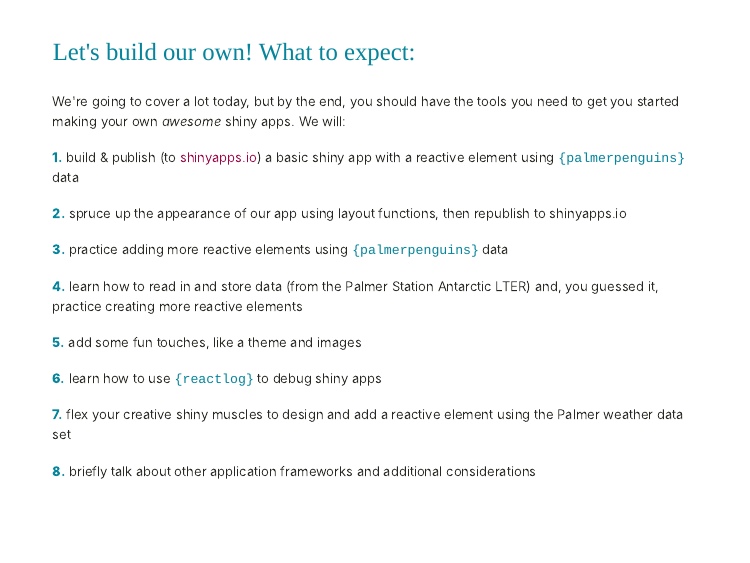
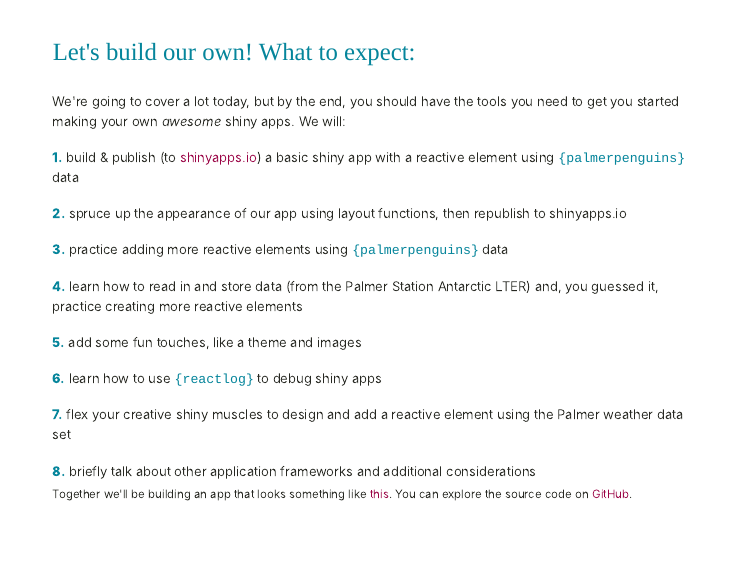
Before and after one commit to UCSB-MEDS/shiny-workshop, an R Markdown document (index.Rmd): page 12 of 106. The pictures show the slides in the output file index.html that the author committed with the source; the slides are laid out offline by our stand-in for remark.js, each with all of its steps uncovered, in fonts that may differ from those the slides ask for, and without slide numbers, shadows or browser add-ons.

Commit message:
added links to myapp and it's github repo to the "what to expect" slide

```diff
--- a/index.Rmd
+++ b/index.Rmd
@@ -230,6 +230,10 @@ sliderInput(inputId = "bins",
 ### Let's build our own! What to expect:
 
 <span style = 'font-size:80%;'>We're going to cover a lot today, but by the end, you should have the tools you need to get you started making your own *awesome* shiny apps. We will:</span>
+
+.footnote[
+Together we'll be building an app that looks something like [this](https://samanthacsik.shinyapps.io/myapp/). You can explore the source code on [GitHub](https://github.com/samanthacsik/practice-shiny).
+]
 
 --
 
```
Also changed, not shown: index.html.
